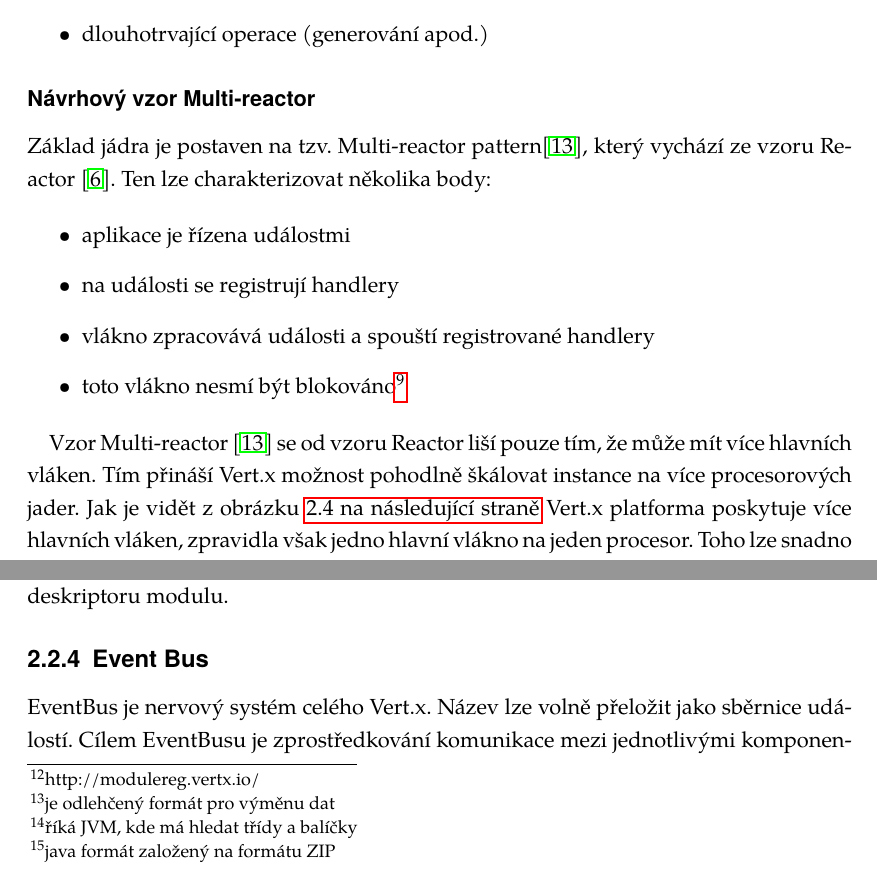
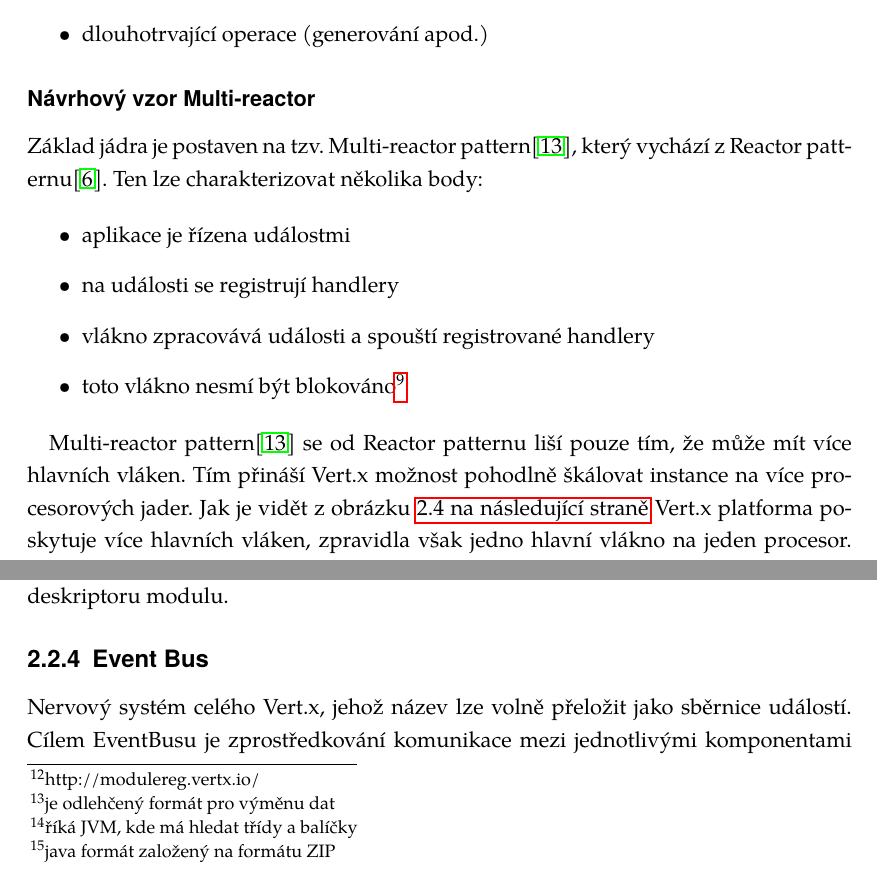
Before and after one commit to michaelkuty/vertx-gdg, a LaTeX thesis (bakalarka.tex, which reads vertx.tex): two parts of pages 15 and 18 of 57, joined at a grey line, cut so that both start at the same text. Compiled offline with pdfLaTeX.

Commit message:
small fixes

```diff
--- a/vertx.tex
+++ b/vertx.tex
@@ -102,7 +101,8 @@
 \subsubsection{Návrhový vzor Multi-reactor}\label{sub:multireactor}
 
 Základ jádra je postaven na tzv.
-Multi-reactor pattern\cite{eventLoops}, který vychází ze vzoru Reactor \cite{reactorPattern}. Ten lze charakterizovat několika body:
+Multi-reactor pattern\cite{eventLoops}, který vychází z Reactor
+patt-ernu\cite{reactorPattern}. Ten lze charakterizovat několika body:
 
 \begin{itemize}
 \item{aplikace je řízena událostmi}
@@ -111,7 +111,7 @@
 \item{toto vlákno nesmí být blokováno\footnote{pokud dojde k zablokování hlavního vlákna dojde k zablokování celé aplikace např.\emph{Thread.sleep(), a další z java.util.concurrent }}}
 \end{itemize}
 
-Vzor Multi-reactor \cite{eventLoops} se od vzoru Reactor liší pouze tím, že může mít více hlavních vláken. Tím přináší Vert.x možnost pohodlně škálovat instance na více procesorových jader. Jak je vidět z obrázku \vref{fig:instance} Vert.x platforma poskytuje více hlavních vláken, zpravidla však jedno hlavní vlákno na jeden procesor. Toho lze snadno docílit pomocí \emph{Runtime.getRuntime().availableProcessors()}, o kterém se dozvíte více v kapitole \ref{sub:Scaling}. Na obrázku \vref{fig:instance4} lze vidět situaci čtyř hlavních vláken na čtyři procesorová jádra.
+Multi-reactor pattern\cite{eventLoops} se od Reactor patternu liší pouze tím, že může mít více hlavních vláken. Tím přináší Vert.x možnost pohodlně škálovat instance na více procesorových jader. Jak je vidět z obrázku \vref{fig:instance} Vert.x platforma poskytuje více hlavních vláken, zpravidla však jedno hlavní vlákno na jeden procesor. Toho lze snadno docílit pomocí \emph{Runtime.getRuntime().availableProcessors()}, o kterém se dozvíte více v kapitole \ref{sub:Scaling}. Na obrázku \vref{fig:instance4} lze vidět situaci čtyř hlavních vláken na čtyři procesorová jádra.
 
 \subsubsection{Hybridní model vláken}\label{sub:hybrid}
 
@@ -190,7 +190,7 @@
 \label{fig:2instance4_eventbus}
 \end{figure}
 
-EventBus je nervový systém celého Vert.x. Název lze volně přeložit jako sběrnice událostí. Cílem EventBusu je zprostředkování komunikace mezi jednotlivými komponentami a vlákny aplikace. Podobně jako při použití externí MQ. Díky faktu, že komponenta Event Bus je implementována přímo v jádru platformy, odpadá nutnost používat další knihovny pro práci s MQ a v neposlední řadě také režijní náklady či výpočetní výkon. Jak je vidět na obrázku , komponenta Event Bus je distribuovaná přes všechny instance v clusteru. Samozřejmostí je možnost přemostění této komunikace do webového prohlížeče což je detailněji popsáno v kapitole \ref{sec:realTimeCommunication}. Event bus nepřináší v porovnání s profesionální MQ systémy takové možnosti jako například transakční zpracování, ale již existuje modul pro přemostění komunikace například do RabbitMQ\footnote{MQ napsaná v ERlangu}. S vývojáři z týmu vyvíjejí, RabbitMQ je Tim Fox v úzkém kontaktu\cite{vertxNodejs}. Základní typy komunikace:
+Nervový systém celého Vert.x, jehož název lze volně přeložit jako sběrnice událostí. Cílem EventBusu je zprostředkování komunikace mezi jednotlivými komponentami a vlákny aplikace. Podobně jako při použití externí MQ. Díky faktu, že komponenta Event Bus je implementována přímo v jádru platformy, odpadá nutnost používat další knihovny pro práci s MQ a v neposlední řadě také režijní náklady či výpočetní výkon. Jak je vidět na obrázku , komponenta Event Bus je distribuovaná přes všechny instance v clusteru. Samozřejmostí je možnost přemostění této komunikace do webového prohlížeče což je detailněji popsáno v kapitole \ref{sec:realTimeCommunication}. Event bus nepřináší v porovnání s profesionální MQ systémy takové možnosti jako například transakční zpracování, ale již existuje modul pro přemostění komunikace například do RabbitMQ\footnote{MQ napsaná v ERlangu}. S vývojáři z týmu vyvíjejí, RabbitMQ je Tim Fox v úzkém kontaktu\cite{vertxNodejs}. Základní typy komunikace:
 \begin{itemize}
 \item{Point to Point}
 \item{Publish/Subscribe}
```
Also changed, not shown: bakalarka.pdf, vertx.tex (7 more changed lines).
